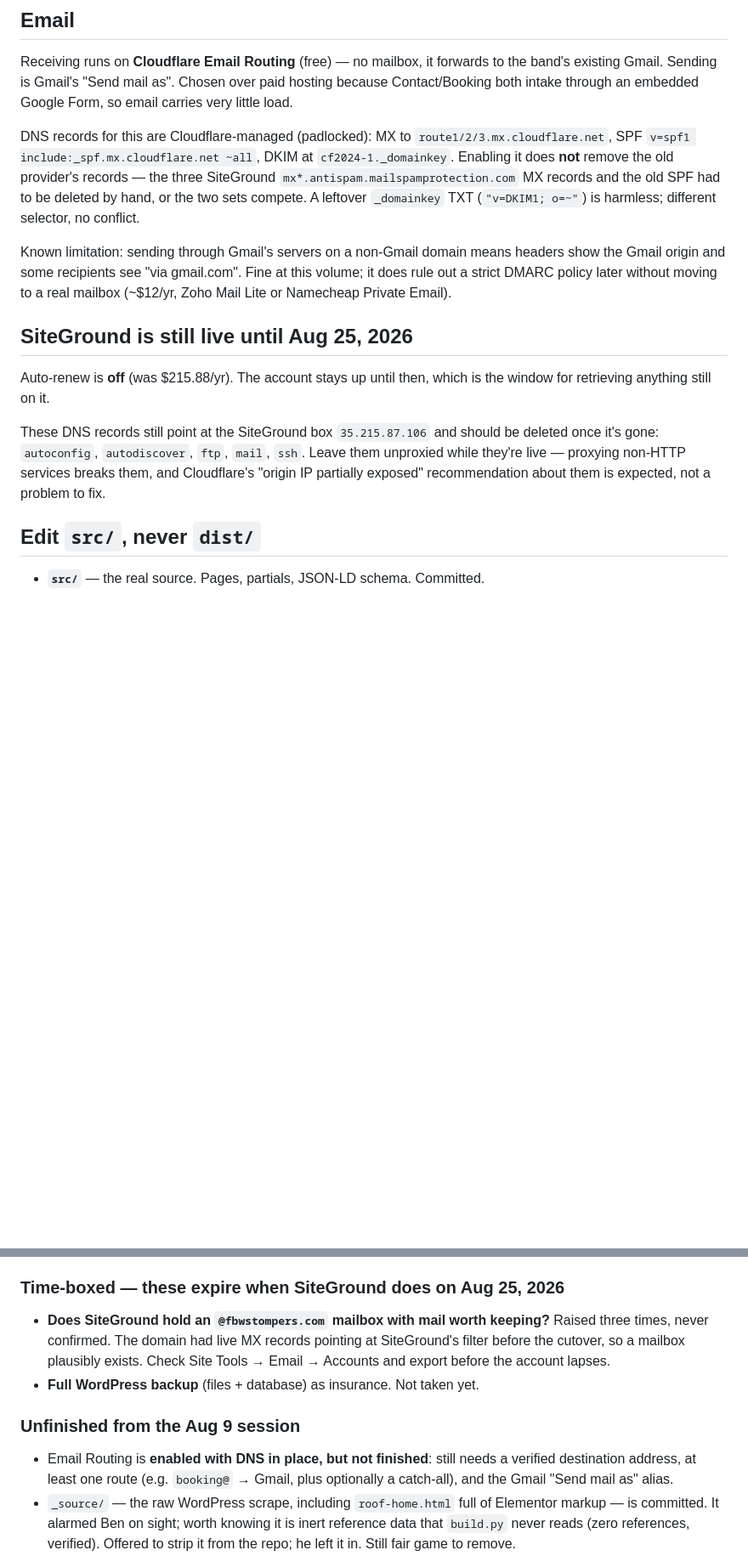
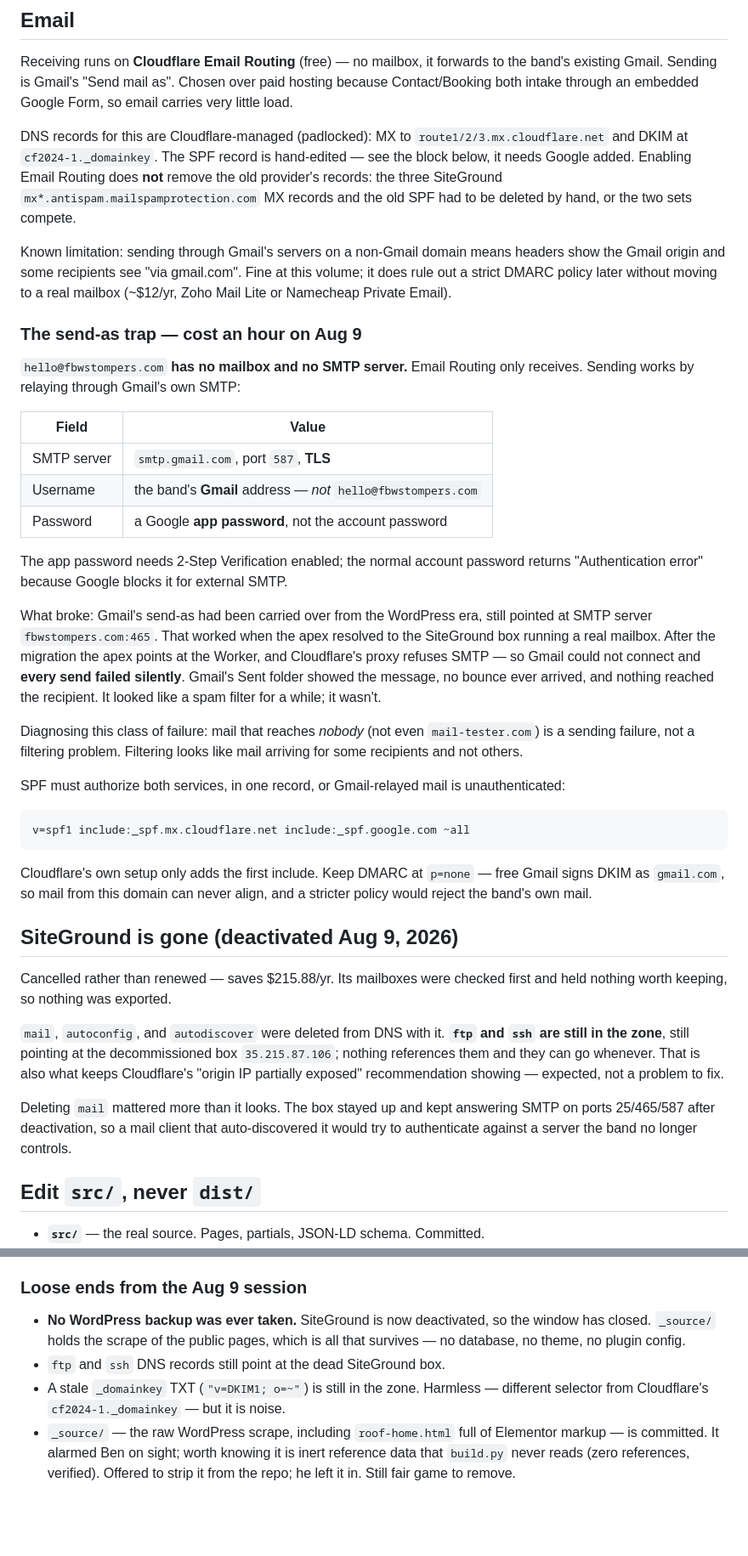
Before and after one commit to benschifman/fbwstompers, a Markdown page: CLAUDE.md, 2 parts joined by grey strips. Shown at 85% size. GitHub-like rendering; blank space fills up the shorter version.

Commit message:
Record the working email setup and the send-as failure that hid it
SiteGround is deactivated; mail now receives via Cloudflare Routing and
sends by relaying through smtp.gmail.com with an app password. Documents
the stale WordPress-era send-as config that made every send fail silently,
and the SPF record that needs both Cloudflare and Google.

Co-Authored-By: Claude Opus 5 <noreply@anthropic.com>

````diff
--- a/CLAUDE.md
+++ b/CLAUDE.md
@@ -70,27 +70,69 @@ paid hosting because Contact/Booking both intake through an embedded Google
 Form, so email carries very little load.
 
 DNS records for this are Cloudflare-managed (padlocked): MX to
-`route1/2/3.mx.cloudflare.net`, SPF `v=spf1 include:_spf.mx.cloudflare.net ~all`,
-DKIM at `cf2024-1._domainkey`. Enabling it does **not** remove the old provider's
-records — the three SiteGround `mx*.antispam.mailspamprotection.com` MX records
-and the old SPF had to be deleted by hand, or the two sets compete. A leftover
-`_domainkey` TXT (`"v=DKIM1; o=~"`) is harmless; different selector, no conflict.
+`route1/2/3.mx.cloudflare.net` and DKIM at `cf2024-1._domainkey`. The SPF record
+is hand-edited — see the block below, it needs Google added. Enabling Email
+Routing does **not** remove the old provider's records: the three SiteGround
+`mx*.antispam.mailspamprotection.com` MX records and the old SPF had to be
+deleted by hand, or the two sets compete.
 
 Known limitation: sending through Gmail's servers on a non-Gmail domain means
 headers show the Gmail origin and some recipients see "via gmail.com". Fine at
 this volume; it does rule out a strict DMARC policy later without moving to a
 real mailbox (~$12/yr, Zoho Mail Lite or Namecheap Private Email).
 
-## SiteGround is still live until Aug 25, 2026
+### The send-as trap — cost an hour on Aug 9
 
-Auto-renew is **off** (was $215.88/yr). The account stays up until then, which
-is the window for retrieving anything still on it.
+`hello@fbwstompers.com` **has no mailbox and no SMTP server.** Email Routing
+only receives. Sending works by relaying through Gmail's own SMTP:
 
-These DNS records still point at the SiteGround box `35.215.87.106` and should
-be deleted once it's gone: `autoconfig`, `autodiscover`, `ftp`, `mail`, `ssh`.
-Leave them unproxied while they're live — proxying non-HTTP services breaks
-them, and Cloudflare's "origin IP partially exposed" recommendation about them
-is expected, not a problem to fix.
+| Field | Value |
+| --- | --- |
+| SMTP server | `smtp.gmail.com`, port `587`, **TLS** |
+| Username | the band's **Gmail** address — *not* `hello@fbwstompers.com` |
+| Password | a Google **app password**, not the account password |
+
+The app password needs 2-Step Verification enabled; the normal account password
+returns "Authentication error" because Google blocks it for external SMTP.
+
+What broke: Gmail's send-as had been carried over from the WordPress era, still
+pointed at SMTP server `fbwstompers.com:465`. That worked when the apex resolved
+to the SiteGround box running a real mailbox. After the migration the apex points
+at the Worker, and Cloudflare's proxy refuses SMTP — so Gmail could not connect
+and **every send failed silently**. Gmail's Sent folder showed the message, no
+bounce ever arrived, and nothing reached the recipient. It looked like a spam
+filter for a while; it wasn't.
+
+Diagnosing this class of failure: mail that reaches *nobody* (not even
+`mail-tester.com`) is a sending failure, not a filtering problem. Filtering
+looks like mail arriving for some recipients and not others.
+
+SPF must authorize both services, in one record, or Gmail-relayed mail is
+unauthenticated:
+
+```
+v=spf1 include:_spf.mx.cloudflare.net include:_spf.google.com ~all
+```
+
+Cloudflare's own setup only adds the first include. Keep DMARC at `p=none` —
+free Gmail signs DKIM as `gmail.com`, so mail from this domain can never align,
+and a stricter policy would reject the band's own mail.
+
+## SiteGround is gone (deactivated Aug 9, 2026)
+
+Cancelled rather than renewed — saves $215.88/yr. Its mailboxes were checked
+first and held nothing worth keeping, so nothing was exported.
+
+`mail`, `autoconfig`, and `autodiscover` were deleted from DNS with it. **`ftp`
+and `ssh` are still in the zone**, still pointing at the decommissioned box
+`35.215.87.106`; nothing references them and they can go whenever. That is also
+what keeps Cloudflare's "origin IP partially exposed" recommendation showing —
+expected, not a problem to fix.
+
+Deleting `mail` mattered more than it looks. The box stayed up and kept
+answering SMTP on ports 25/465/587 after deactivation, so a mail client that
+auto-discovered it would try to authenticate against a server the band no
+longer controls.
 
 ## Edit `src/`, never `dist/`
 
@@ -160,19 +202,14 @@ per-page notes. Read it before any non-trivial change.
 - Whether the old `/payment/` page is dead (it has no redirect yet, and currently
   404s in production — confirmed live)
 
-### Time-boxed — these expire when SiteGround does on Aug 25, 2026
+### Loose ends from the Aug 9 session
 
-- **Does SiteGround hold an `@fbwstompers.com` mailbox with mail worth keeping?**
-  Raised three times, never confirmed. The domain had live MX records pointing at
-  SiteGround's filter before the cutover, so a mailbox plausibly exists. Check
-  Site Tools → Email → Accounts and export before the account lapses.
-- **Full WordPress backup** (files + database) as insurance. Not taken yet.
-
-### Unfinished from the Aug 9 session
-
-- Email Routing is **enabled with DNS in place, but not finished**: still needs a
-  verified destination address, at least one route (e.g. `booking@` → Gmail,
-  plus optionally a catch-all), and the Gmail "Send mail as" alias.
+- **No WordPress backup was ever taken.** SiteGround is now deactivated, so the
+  window has closed. `_source/` holds the scrape of the public pages, which is
+  all that survives — no database, no theme, no plugin config.
+- `ftp` and `ssh` DNS records still point at the dead SiteGround box.
+- A stale `_domainkey` TXT (`"v=DKIM1; o=~"`) is still in the zone. Harmless —
+  different selector from Cloudflare's `cf2024-1._domainkey` — but it is noise.
 - `_source/` — the raw WordPress scrape, including `roof-home.html` full of
   Elementor markup — is committed. It alarmed Ben on sight; worth knowing it is
   inert reference data that `build.py` never reads (zero references, verified).
````
Also changed, not shown: README.md (+3 -2 lines).
